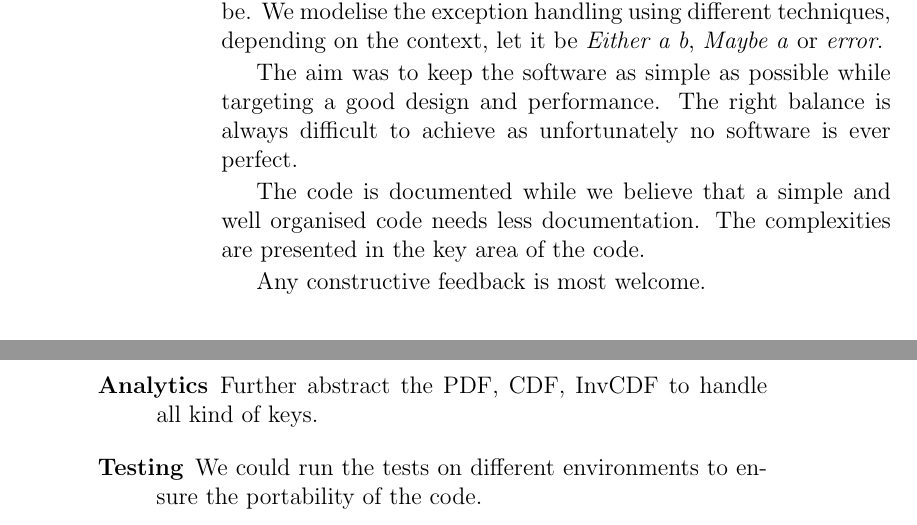
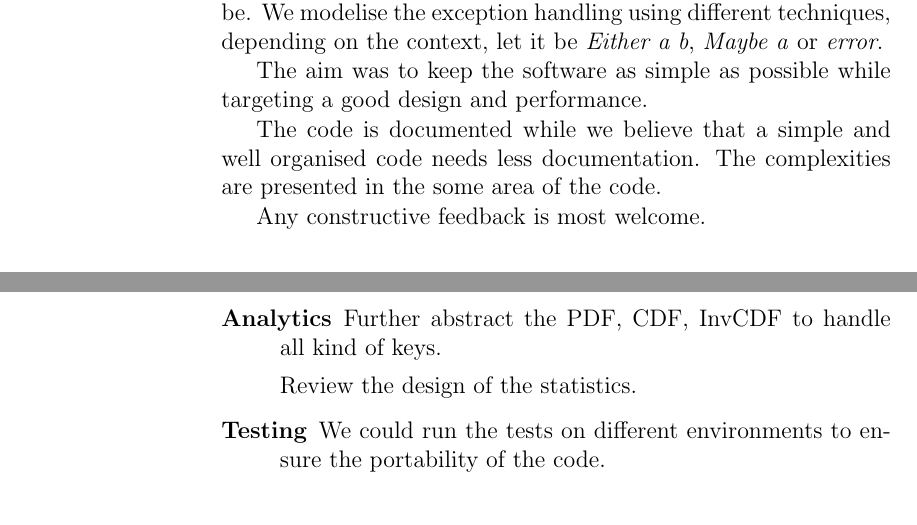
Before and after one commit to fadilmok/MAN-AHL, a LaTeX book (tex/paper/paper.tex): two parts of pages 10 and 21 of 24 before the commit and two parts of pages 10 and 20 of 23 after it, joined at a grey line, cut so that both start at the same text. Compiled offline with pdfLaTeX.

Commit message:
final paper this time

```diff
--- a/tex/paper/paper.tex
+++ b/tex/paper/paper.tex
@@ -306,11 +306,9 @@ the context, let it be \emph{Either a b}, \emph{Maybe a} or \emph{error}.
 
 The aim was to keep the software as simple as possible while targeting a
 good design and performance.
-The right balance is always difficult to achieve as unfortunately no
-software is ever perfect.
 
 The code is documented while we believe that a simple and well organised
-code needs less documentation. The complexities are presented in the key
+code needs less documentation. The complexities are presented in the some
 area of the code.
 
 Any constructive feedback is most welcome.
@@ -746,6 +744,8 @@ Here is a list of possible extension we could add.
 \begin{description}
 	\item [Analytics]
 	Further abstract the PDF, CDF, InvCDF to handle all kind of keys.
+
+	Review the design of the statistics.
 	\item [Testing]
 	We could run the tests on different environments to ensure the portability of
 	the code.
```
Also changed, not shown: tex/paper/img/tests.png, tex/paper/paper.tex (2 more changed lines).
